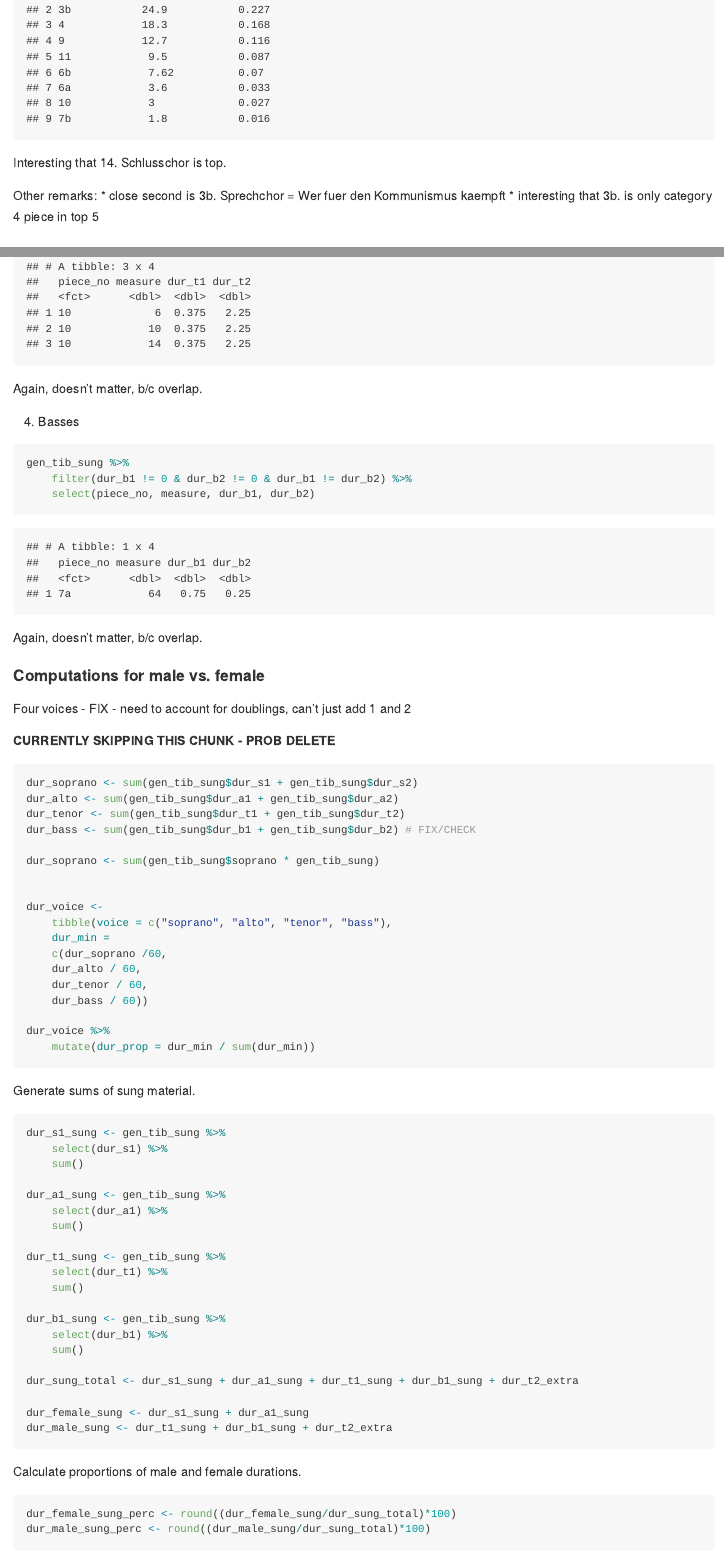
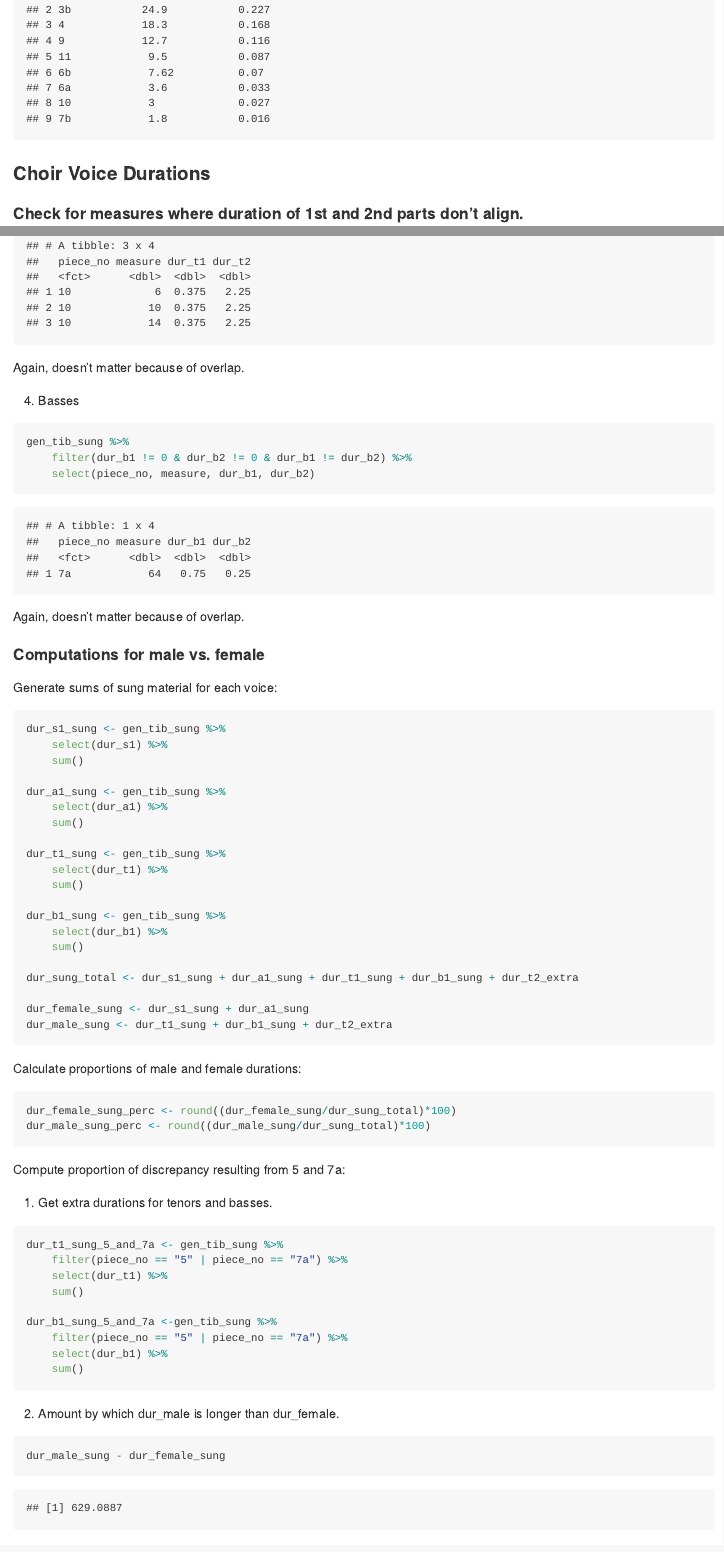
Before and after one commit to noahzeldin/dissertation, an R Markdown document (mt_music_analysis.rmd): the page in a window 1100 px wide, from its top, and a second part further down, joined at a grey line. The pictures show the output file mt_music_analysis.md that the author committed with the source, drawn offline in the style of GitHub; long lines of code are wrapped.

Commit message:
further edits to durations: choir

````diff
--- a/mt_music_analysis.rmd
+++ b/mt_music_analysis.rmd
@@ -732,15 +732,15 @@ gen_tib %>%
     arrange(desc(dur_choir_prop))
 ```
 
-Interesting that 14. Schlusschor is top.
+<!-- Interesting that 14. Schlusschor is top. -->
 
-Other remarks:
-* close second is 3b. Sprechchor = Wer fuer den Kommunismus kaempft
-* interesting that 3b. is only category 4 piece in top 5
+<!-- Other remarks: -->
+<!-- * close second is 3b. Sprechchor = Wer fuer den Kommunismus kaempft -->
+<!-- * interesting that 3b. is only category 4 piece in top 5 -->
 
 ### Choir Voice Durations
 
-#### Check for mm. where duration of 1st and 2nd parts don't align
+#### Check for measures where duration of 1st and 2nd parts don't align.
 
 1. Sopranos
 
@@ -840,7 +842,7 @@ gen_tib_sung %>%
     select(piece_no, measure, dur_t1, dur_t2)
 ```
 
-Again, doesn't matter, b/c overlap.
+Again, doesn't matter because of overlap.
 
 4. Basses
 
@@ -850,35 +852,35 @@ gen_tib_sung %>%
     select(piece_no, measure, dur_b1, dur_b2)
 ```
 
-Again, doesn't matter, b/c overlap.
+Again, doesn't matter because of overlap.
 
 #### Computations for male vs. female
 
-Four voices - FIX - need to account for doublings, can't just add 1 and 2
+<!-- Four voices - FIX - need to account for doublings, can't just add 1 and 2 -->
 
-**CURRENTLY SKIPPING THIS CHUNK - PROB DELETE**
-```{r, eval=FALSE}
-dur_soprano <- sum(gen_tib_sung$dur_s1 + gen_tib_sung$dur_s2)
-dur_alto <- sum(gen_tib_sung$dur_a1 + gen_tib_sung$dur_a2)
-dur_tenor <- sum(gen_tib_sung$dur_t1 + gen_tib_sung$dur_t2)
-dur_bass <- sum(gen_tib_sung$dur_b1 + gen_tib_sung$dur_b2) # FIX/CHECK
+<!-- **CURRENTLY SKIPPING THIS CHUNK - PROB DELETE** -->
+<!-- ```{r, eval=FALSE} -->
+<!-- dur_soprano <- sum(gen_tib_sung$dur_s1 + gen_tib_sung$dur_s2) -->
+<!-- dur_alto <- sum(gen_tib_sung$dur_a1 + gen_tib_sung$dur_a2) -->
+<!-- dur_tenor <- sum(gen_tib_sung$dur_t1 + gen_tib_sung$dur_t2) -->
+<!-- dur_bass <- sum(gen_tib_sung$dur_b1 + gen_tib_sung$dur_b2) # FIX/CHECK -->
 
-dur_soprano <- sum(gen_tib_sung$soprano * gen_tib_sung)
+<!-- dur_soprano <- sum(gen_tib_sung$soprano * gen_tib_sung) -->
 
 
-dur_voice <-
-    tibble(voice = c("soprano", "alto", "tenor", "bass"),
-    dur_min =
-    c(dur_soprano /60,
-    dur_alto / 60,
-    dur_tenor / 60,
-    dur_bass / 60))
+<!-- dur_voice <-  -->
+<!--     tibble(voice = c("soprano", "alto", "tenor", "bass"), -->
+<!--     dur_min =  -->
+<!--     c(dur_soprano /60,  -->
+<!--     dur_alto / 60,  -->
+<!--     dur_tenor / 60,  -->
+<!--     dur_bass / 60)) -->
 
-dur_voice %>%
-    mutate(dur_prop = dur_min / sum(dur_min))
-```
+<!-- dur_voice %>%  -->
+<!--     mutate(dur_prop = dur_min / sum(dur_min)) -->
+<!-- ``` -->
 
-Generate sums of sung material.
+Generate sums of sung material for each voice:
 
 ```{r}
 dur_s1_sung <- gen_tib_sung %>%
@@ -903,7 +905,7 @@ dur_female_sung <- dur_s1_sung + dur_a1_sung
 dur_male_sung <- dur_t1_sung + dur_b1_sung + dur_t2_extra
 ```
 
-Calculate proportions of male and female durations.
+Calculate proportions of male and female durations:
 
 ```{r}
 dur_female_sung_perc <- round((dur_female_sung/dur_sung_total)*100)
@@ -911,7 +913,7 @@ dur_male_sung_perc <- round((dur_male_sung/dur_sung_total)*100)
 ```
 
 
-Compute proportion of discrepancy resulting from 5 and 7a
+Compute proportion of discrepancy resulting from 5 and 7a:
 
 1. Get extra durations for tenors and basses.
 
````
Also changed, not shown: mt_music_analysis.md, mt_music_analysis.rmd (10 more changed lines).
